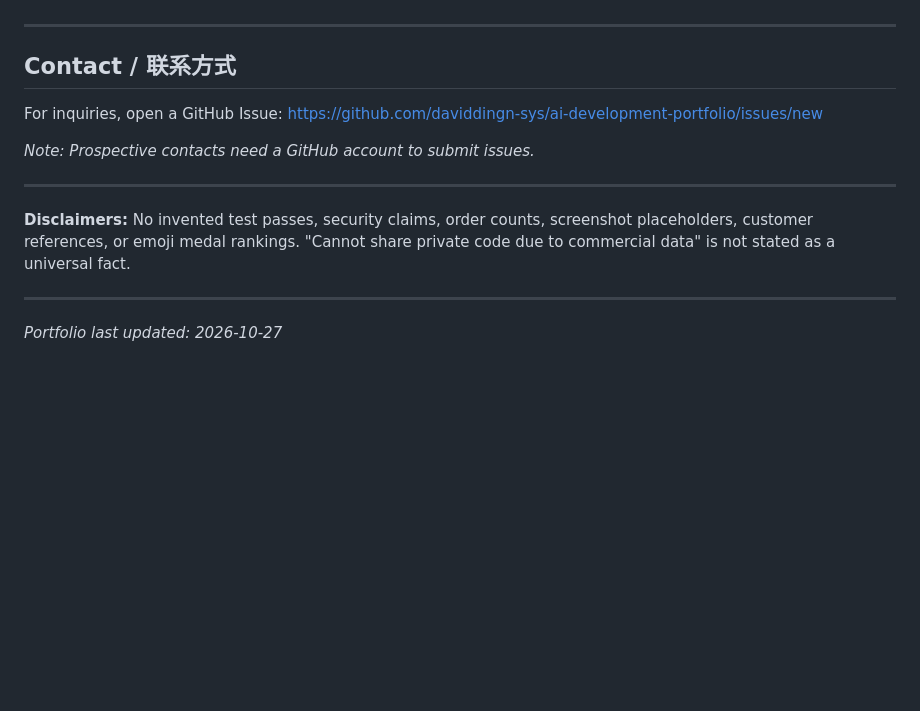
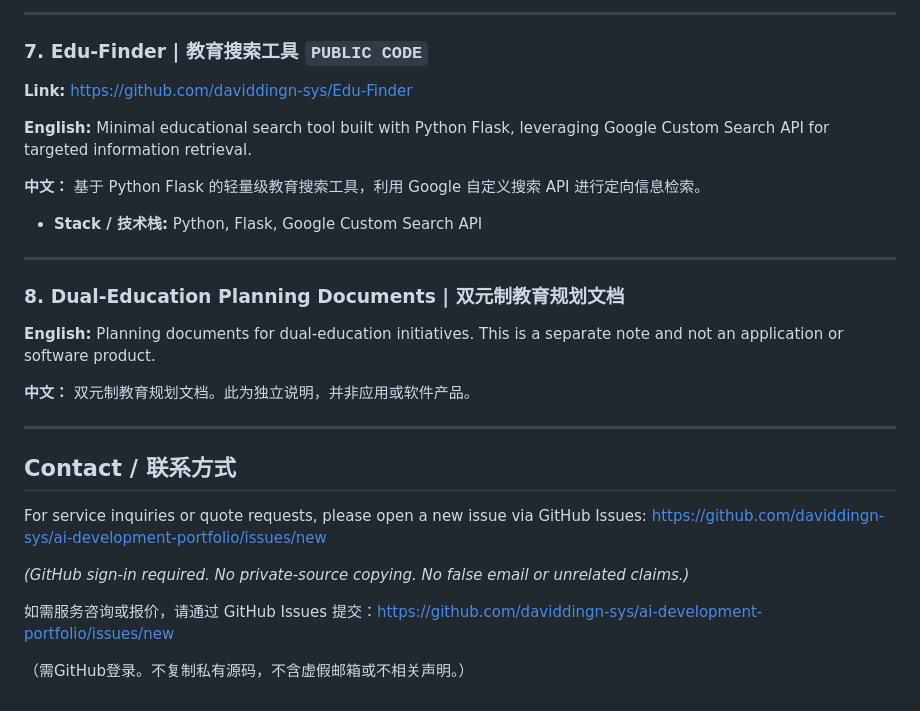
Before and after one commit to daviddingn-sys/ai-development-portfolio, a Markdown page: README.md, the part around one of its changes. Drawn GitHub-style; blank space fills up the shorter version.

```diff
--- a/README.md
+++ b/README.md
@@ -67,17 +71,31 @@ Lightweight business web apps, admin dashboards, data ingestion/reporting, workf
+---
+
+### 7. Edu-Finder | 教育搜索工具 `PUBLIC CODE`
+
+**Link:** https://github.com/daviddingn-sys/Edu-Finder
+
+**English:** Minimal educational search tool built with Python Flask, leveraging Google Custom Search API for targeted information retrieval.
+
+**中文：** 基于 Python Flask 的轻量级教育搜索工具，利用 Google 自定义搜索 API 进行定向信息检索。
+
+- **Stack / 技术栈:** Python, Flask, Google Custom Search API
+
+---
+
+### 8. Dual-Education Planning Documents | 双元制教育规划文档
+
+**English:** Planning documents for dual-education initiatives. This is a separate note and not an application or software product.
+
+**中文：** 双元制教育规划文档。此为独立说明，并非应用或软件产品。
 
 ---
 
 ## Contact / 联系方式
 
-For inquiries, open a GitHub Issue:
-https://github.com/daviddingn-sys/ai-development-portfolio/issues/new
+For service inquiries or quote requests, please open a new issue via GitHub Issues: https://github.com/daviddingn-sys/ai-development-portfolio/issues/new
 
-*Note: Prospective contacts need a GitHub account to submit issues.*
+*(GitHub sign-in required. No private-source copying. No false email or unrelated claims.)*
 
----
+如需服务咨询或报价，请通过 GitHub Issues 提交：https://github.com/daviddingn-sys/ai-development-portfolio/issues/new
 
-**Disclaimers:** No invented test passes, security claims, order counts, screenshot placeholders, customer references, or emoji medal rankings. "Cannot share private code due to commercial data" is not stated as a universal fact.
-
----
-
-*Portfolio last updated: 2026-10-27*
+（需GitHub登录。不复制私有源码，不含虚假邮箱或不相关声明。）
```
Also changed, not shown: other parts of README.md (+47 -43 lines).
